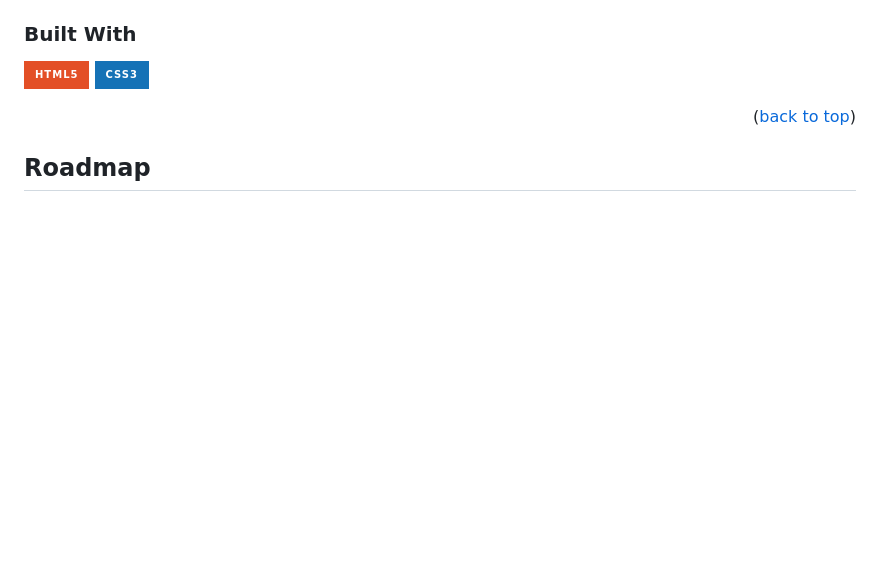
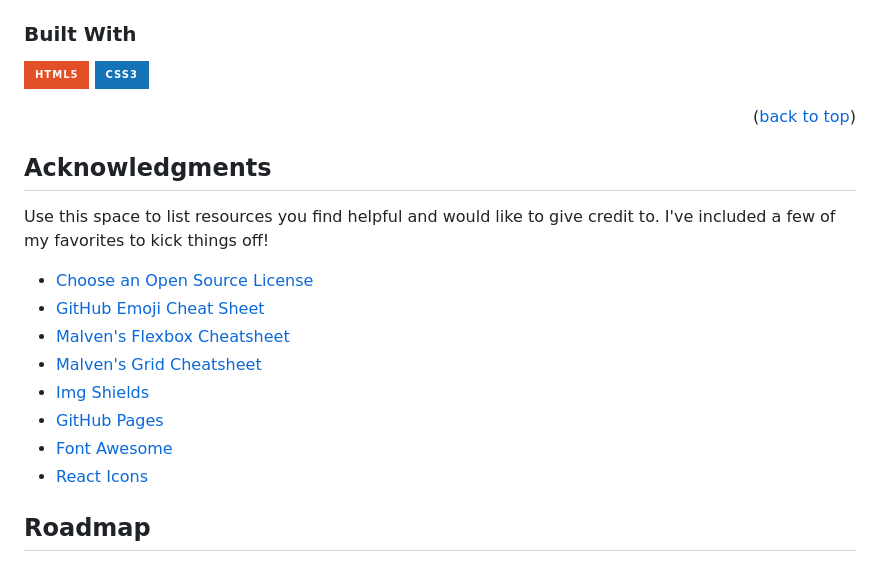
Before and after one commit to Issam-seghir/Elzero-Template-1, a Markdown page: README.md, the part around one of its changes. Rendered like a GitHub page; badges without logos; blank space fills up the shorter version.

```diff
--- a/README.md
+++ b/README.md
@@ -78,6 +80,18 @@ Here's a blank template to get started: To avoid retyping too much info. Do a se
 
 <p align="right">(<a href="#readme-top">back to top</a>)</p>
 
+## Acknowledgments
+
+Use this space to list resources you find helpful and would like to give credit to. I've included a few of my favorites to kick things off!
+
+* [Choose an Open Source License](https://choosealicense.com)
+* [GitHub Emoji Cheat Sheet](https://www.webpagefx.com/tools/emoji-cheat-sheet)
+* [Malven's Flexbox Cheatsheet](https://flexbox.malven.co/)
+* [Malven's Grid Cheatsheet](https://grid.malven.co/)
+* [Img Shields](https://shields.io)
+* [GitHub Pages](https://pages.github.com)
+* [Font Awesome](https://fontawesome.com)
+* [React Icons](https://react-icons.github.io/react-icons/search)
 
 <!-- ROADMAP -->
 ## Roadmap
```
Also changed, not shown: other parts of README.md (+2 -0 lines).
